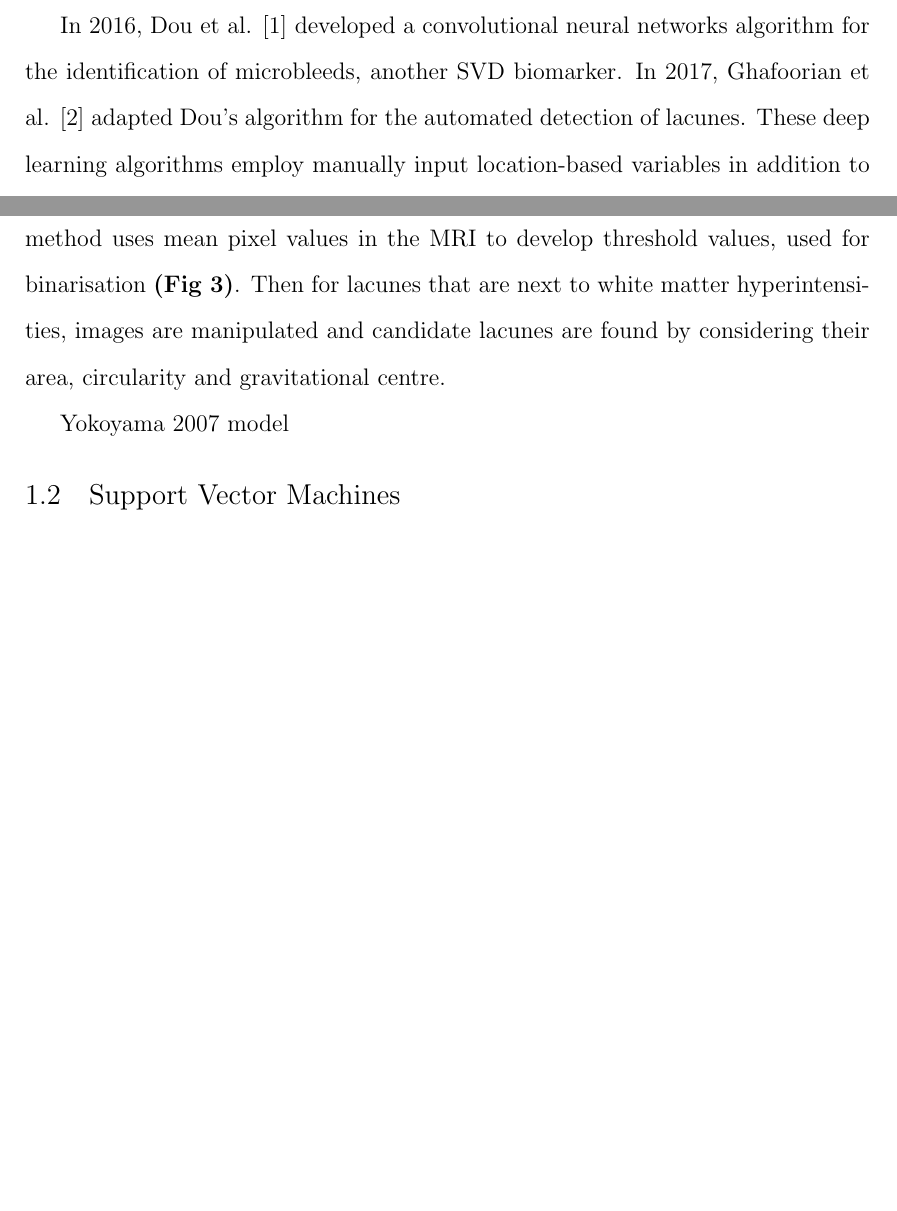
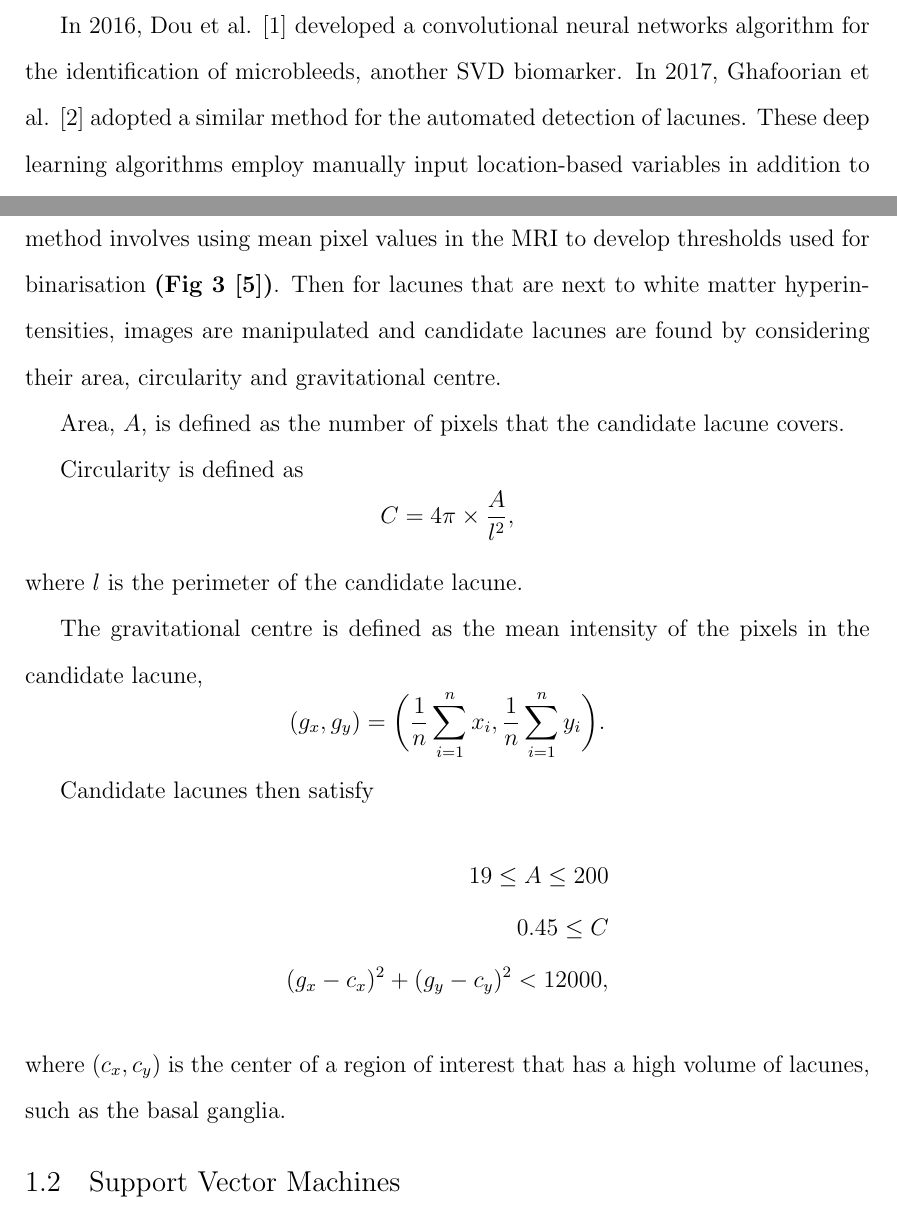
Before and after one commit to melindamortimer/lacune-pvs-cnn, a LaTeX thesis (Thesis_Docs/4_literature-review.tex): two parts of pages 1 and 2 of 6, joined at a grey line, cut so that both start at the same text, the shorter picture padded with empty space. Compiled offline with pdfLaTeX; a LaTeX package or settings file that is missing is left out.

Commit message:
yokoyama 2007 equations summary

```diff
--- a/Thesis_Docs/4_literature-review.tex
+++ b/Thesis_Docs/4_literature-review.tex
@@ -145,7 +145,8 @@
 
 This chapter discusses past attempts at automated detection in MRI. Various methods have been employed for the identification of lacunes. In 2007, Yokoyama et al. \cite{Yokoyama2007} quantified a number of variables and then employed regression to classify lacunes. Also in 2007, Uchiyama et al. \cite{Uchiyama20071554} developed a model that asists clinicians in identifying candidate lacunes, allowing for greater accuracy in manual rating. This model was revised in 2015\cite{Uchiyama2015}, with reduced false-positives via template matching.
 
-In 2016, Dou et al. \cite{DouQ.2016ADoC} developed a convolutional neural networks algorithm for the identification of microbleeds, another SVD biomarker. In 2017, Ghafoorian et al. \cite{GhafoorianM.2017Dml3} adapted Dou's algorithm for the automated detection of lacunes. These deep learning algorithms employ manually input location-based variables in addition to the image slices.
+In 2016, Dou et al. \cite{DouQ.2016ADoC} developed a convolutional neural networks algorithm for the identification of microbleeds, another SVD biomarker. In 2017, Ghafoorian et al. \cite{GhafoorianM.2017Dml3} adopted a similar method for the automated detection of lacunes. These deep learning algorithms employ manually input location-based variables in addition to the image slices.
+
 
 
 \section{Regression Attempts}\label{litrev-reg}
@@ -154,9 +155,34 @@ This section describes previous attempts to automate the identification of lacun
 
 Lacunes are segmented into two types: lacunes that are isolated, and those that are found next to white matter hyperintensities.
 
-For isolated lacunes, Yokoyama et al. used multiple-phase binarisation. This method uses mean pixel values in the MRI to develop threshold values, used for binarisation \textbf{(Fig 3)}. Then for lacunes that are next to white matter hyperintensities, images are manipulated and candidate lacunes are found by considering their area, circularity and gravitational centre.
+For isolated lacunes, Yokoyama et al. used multiple-phase binarisation. This method involves using mean pixel values in the MRI to develop thresholds used for binarisation \textbf{(Fig 3 \cite{Yokoyama2007})}. Then for lacunes that are next to white matter hyperintensities, images are manipulated and candidate lacunes are found by considering their area, circularity and gravitational centre.
 
-Yokoyama 2007 model
+% Fig. 3 from Yokoyama 2007
+%\begin{figure}
+%	\includegraphics[scale=\texwidth]{•}
+%\end{figure}
+
+Area, $A$, is defined as the number of pixels that the candidate lacune covers.
+
+Circularity is defined as
+\[
+	C = 4\pi \times \dfrac{A}{l^2},
+\]
+where $l$ is the perimeter of the candidate lacune.
+
+The gravitational centre is defined as the mean intensity of the pixels in the candidate lacune,
+\[
+	(g_x, g_y) = \bigg(\dfrac{1}{n}\sum_{i=1}^nx_i, \dfrac{1}{n}\sum_{i=1}^ny_i\bigg).
+\]
+
+Candidate lacunes then satisfy
+\begin{align*}
+	19 \le A \le 200 \\
+	0.45 \le C \\
+	(g_x - c_x)^2 + (g_y - c_y)^2 < 12000,
+\end{align*}
+where $(c_x, c_y)$ is the center of a region of interest that has a high volume of lacunes, such as the basal ganglia.
+
 
 \section{Support Vector Machines}
 
```
